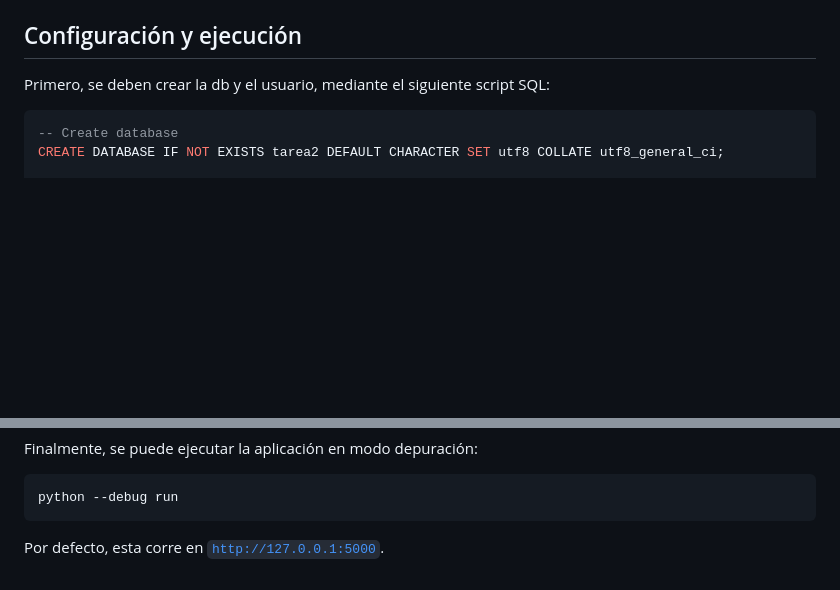
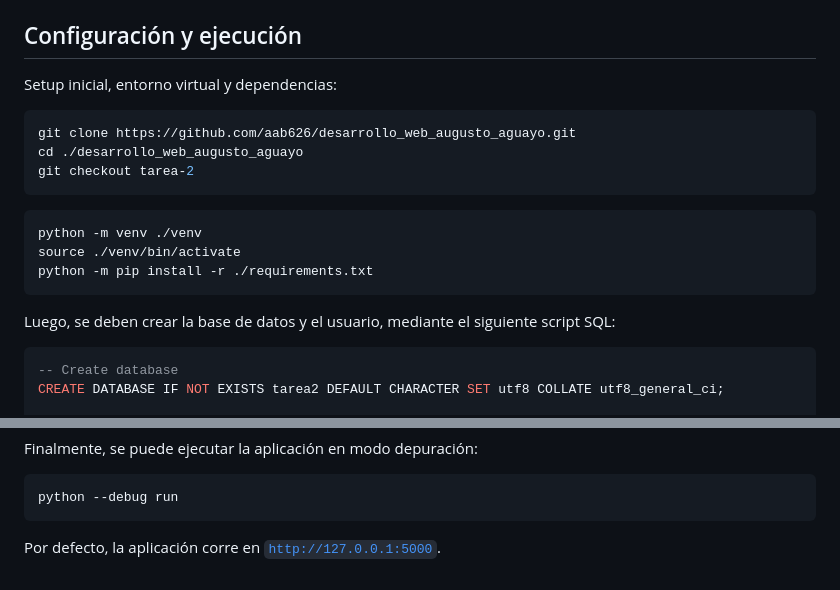
Before and after one commit to aab626/desarrollo_web_augusto_aguayo, a Markdown page: README.md, 2 parts joined by grey strips. Drawn GitHub-style; blank space fills up the shorter version.

````diff
--- a/README.md
+++ b/README.md
@@ -39,7 +39,21 @@ Finalmente, `templates` almacena los archivos `.html.j2` (templates de _Jinja2_,
 
 ## Configuración y ejecución
 
-Primero, se deben crear la db y el usuario, mediante el siguiente script SQL:
+Setup inicial, entorno virtual y dependencias:
+
+```bash
+git clone https://github.com/aab626/desarrollo_web_augusto_aguayo.git
+cd ./desarrollo_web_augusto_aguayo
+git checkout tarea-2
+```
+
+```bash
+python -m venv ./venv
+source ./venv/bin/activate
+python -m pip install -r ./requirements.txt
+```
+
+Luego, se deben crear la base de datos y el usuario, mediante el siguiente script SQL:
 
 ```sql
 -- Create database
@@ -62,4 +76,4 @@ Finalmente, se puede ejecutar la aplicación en modo depuración:
 python --debug run
 ```
 
-Por defecto, esta corre en [`http://127.0.0.1:5000`](http://127.0.0.1:5000).
+Por defecto, la aplicación corre en [`http://127.0.0.1:5000`](http://127.0.0.1:5000).
````
